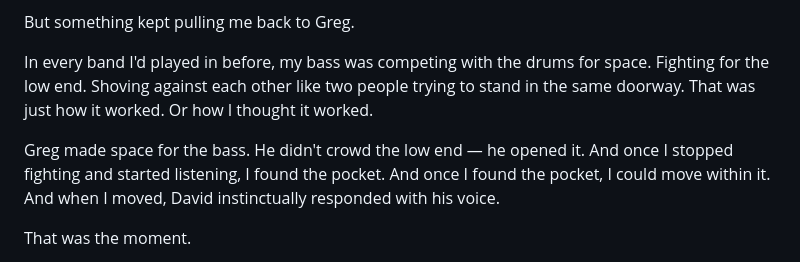
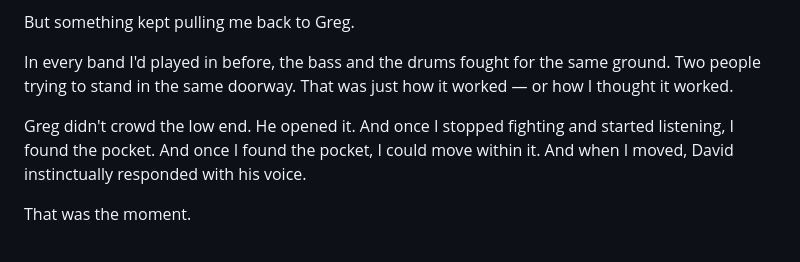
Before and after one commit to devcoband-ai/it-begins-again, a Markdown page: content/writing/chapter-1-the-other-side-of-the-street.md, the part around the change. GitHub-like rendering.

Commit message:
Tighten the bass/drums paragraph per Devco notes

```diff
--- a/content/writing/chapter-1-the-other-side-of-the-street.md
+++ b/content/writing/chapter-1-the-other-side-of-the-street.md
@@ -66,9 +66,9 @@ They had several songs already worked out, so I tried to jump in and play along.
 
 But something kept pulling me back to Greg.
 
-In every band I'd played in before, my bass was competing with the drums for space. Fighting for the low end. Shoving against each other like two people trying to stand in the same doorway. That was just how it worked. Or how I thought it worked.
+In every band I'd played in before, the bass and the drums fought for the same ground. Two people trying to stand in the same doorway. That was just how it worked — or how I thought it worked.
 
-Greg made space for the bass. He didn't crowd the low end — he opened it. And once I stopped fighting and started listening, I found the pocket. And once I found the pocket, I could move within it. And when I moved, David instinctually responded with his voice.
+Greg didn't crowd the low end. He opened it. And once I stopped fighting and started listening, I found the pocket. And once I found the pocket, I could move within it. And when I moved, David instinctually responded with his voice.
 
 That was the moment.
 
```
